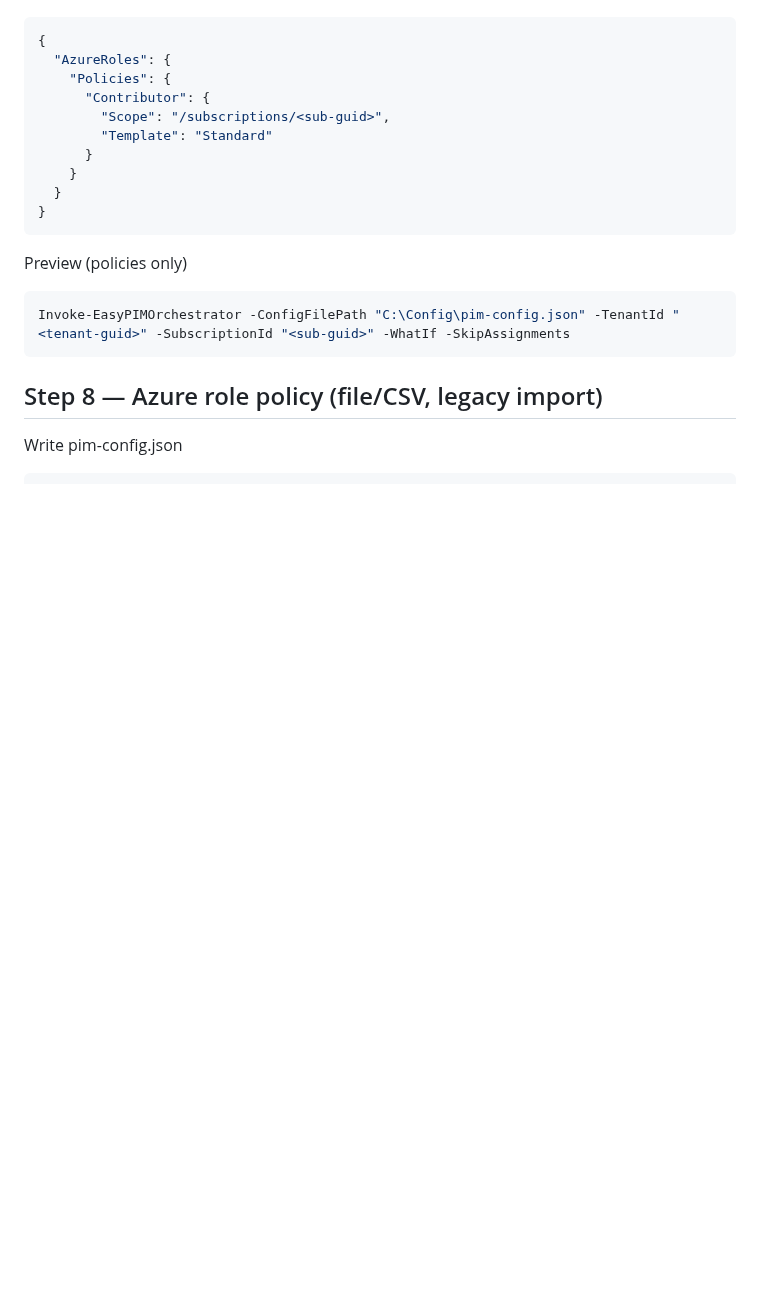
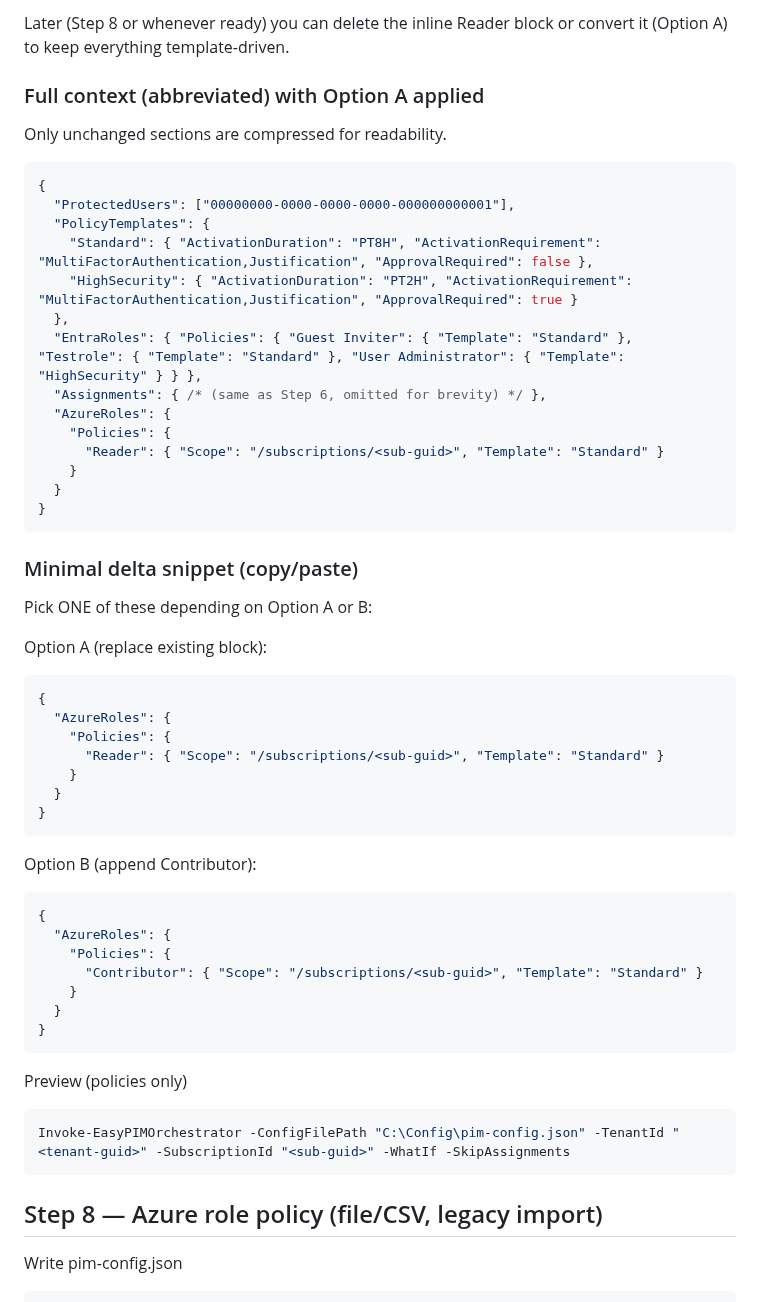
Before and after one commit to kayasax/EasyPIM, a Markdown page: EasyPIM/Documentation/Progressive-Validation-Guide.md, the part around one of its changes. Drawn GitHub-style; blank space fills up the shorter version.

````diff
--- a/EasyPIM/Documentation/Progressive-Validation-Guide.md
+++ b/EasyPIM/Documentation/Progressive-Validation-Guide.md
@@ -477,11 +510,45 @@ If your file already contains `ProtectedUsers`, templates, and Entra policies fr
+Later (Step 8 or whenever ready) you can delete the inline Reader block or convert it (Option A) to keep everything template-driven.
+
+### Full context (abbreviated) with Option A applied
+Only unchanged sections are compressed for readability.
+
+```jsonc
+{
+  "ProtectedUsers": ["00000000-0000-0000-0000-000000000001"],
+  "PolicyTemplates": {
+    "Standard": { "ActivationDuration": "PT8H", "ActivationRequirement": "MultiFactorAuthentication,Justification", "ApprovalRequired": false },
+    "HighSecurity": { "ActivationDuration": "PT2H", "ActivationRequirement": "MultiFactorAuthentication,Justification", "ApprovalRequired": true }
+  },
+  "EntraRoles": { "Policies": { "Guest Inviter": { "Template": "Standard" }, "Testrole": { "Template": "Standard" }, "User Administrator": { "Template": "HighSecurity" } } },
+  "Assignments": { /* (same as Step 6, omitted for brevity) */ },
+  "AzureRoles": {
+    "Policies": {
+      "Reader": { "Scope": "/subscriptions/<sub-guid>", "Template": "Standard" }
+    }
+  }
+}
+```
+
+### Minimal delta snippet (copy/paste)
+Pick ONE of these depending on Option A or B:
+
+Option A (replace existing block):
 ```jsonc
 {
   "AzureRoles": {
     "Policies": {
-      "Contributor": {
-        "Scope": "/subscriptions/<sub-guid>",
-        "Template": "Standard"
-      }
+      "Reader": { "Scope": "/subscriptions/<sub-guid>", "Template": "Standard" }
+    }
+  }
+}
+```
+
+Option B (append Contributor):
+```jsonc
+{
+  "AzureRoles": {
+    "Policies": {
+      "Contributor": { "Scope": "/subscriptions/<sub-guid>", "Template": "Standard" }
     }
   }
 }
````
Also changed, not shown: other parts of EasyPIM/Documentation/Progressive-Validation-Guide.md (+61 -28 lines).
